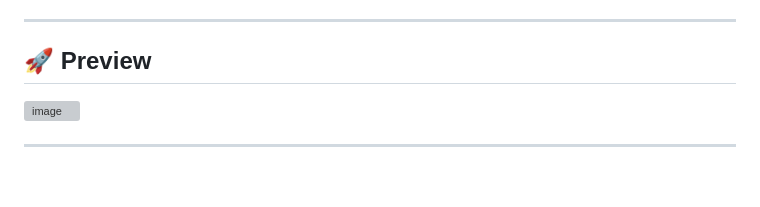
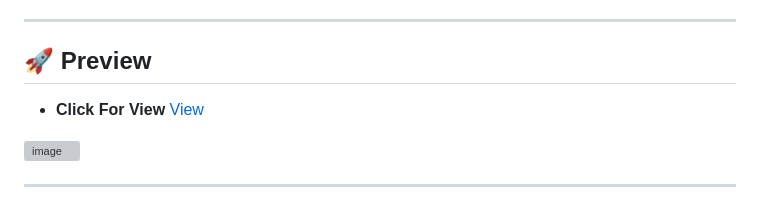
Before and after one commit to PIYUSH-MALI07/CodeAlpha_Image-Gallery, a Markdown page: README.md, the part around the change. GitHub-like rendering; blank space fills up the shorter version; grey boxes are pictures that could not be loaded.

Commit message:
Update README with preview section

```diff
--- a/README.md
+++ b/README.md
@@ -9,6 +9,7 @@ It showcases **160+ high-definition photographs** across **7 curated categories*
 ---
 
 ## 🚀 Preview
+- **Click For View** [View]()
 <img width="1532" height="912" alt="image" src="https://github.com/user-attachments/assets/e5828d73-cea0-4b1e-847d-5f173c67d430" />
 
 
```
